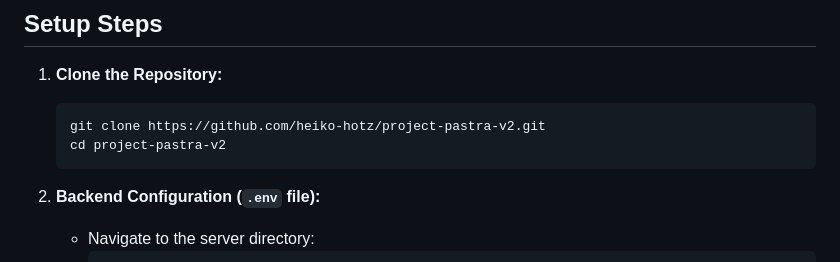
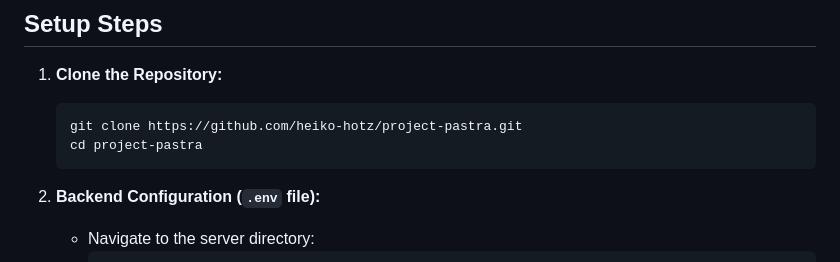
Before and after one commit to johnsaquino/project-livewire, a Markdown page: docs/local_setup.md, the part around the change. GitHub-like rendering.

Commit message:
Update local setup instructions to reflect the correct repository URL for cloning.

````diff
--- a/docs/local_setup.md
+++ b/docs/local_setup.md
@@ -27,8 +27,8 @@ Before you begin, ensure you have the following installed and configured:
 
 1.  **Clone the Repository:**
     ```bash
-    git clone https://github.com/heiko-hotz/project-pastra-v2.git
-    cd project-pastra-v2
+    git clone https://github.com/heiko-hotz/project-pastra.git
+    cd project-pastra
     ```
 
 2.  **Backend Configuration (`.env` file):**
````
